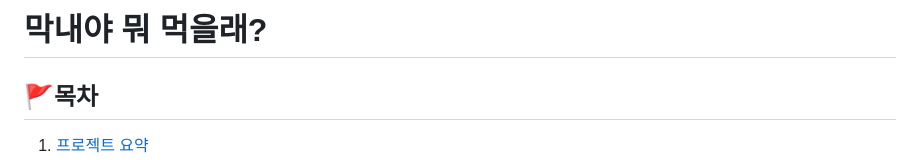
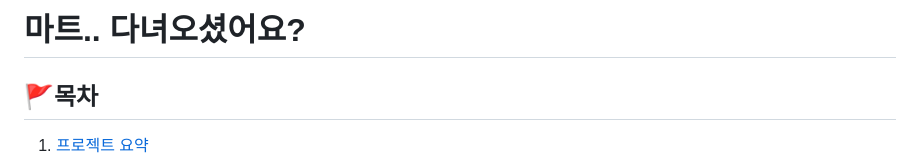
Before and after one commit to kgh2120/hybm, a Markdown page: README.md, the part around the change. Drawn GitHub-style.

Commit message:
chore: readme 프로젝트 제목 수정

```diff
--- a/README.md
+++ b/README.md
@@ -1,4 +1,4 @@
-# 막내야 뭐 먹을래?
+# 마트.. 다녀오셨어요?
 
 ## 🚩목차
 
```
